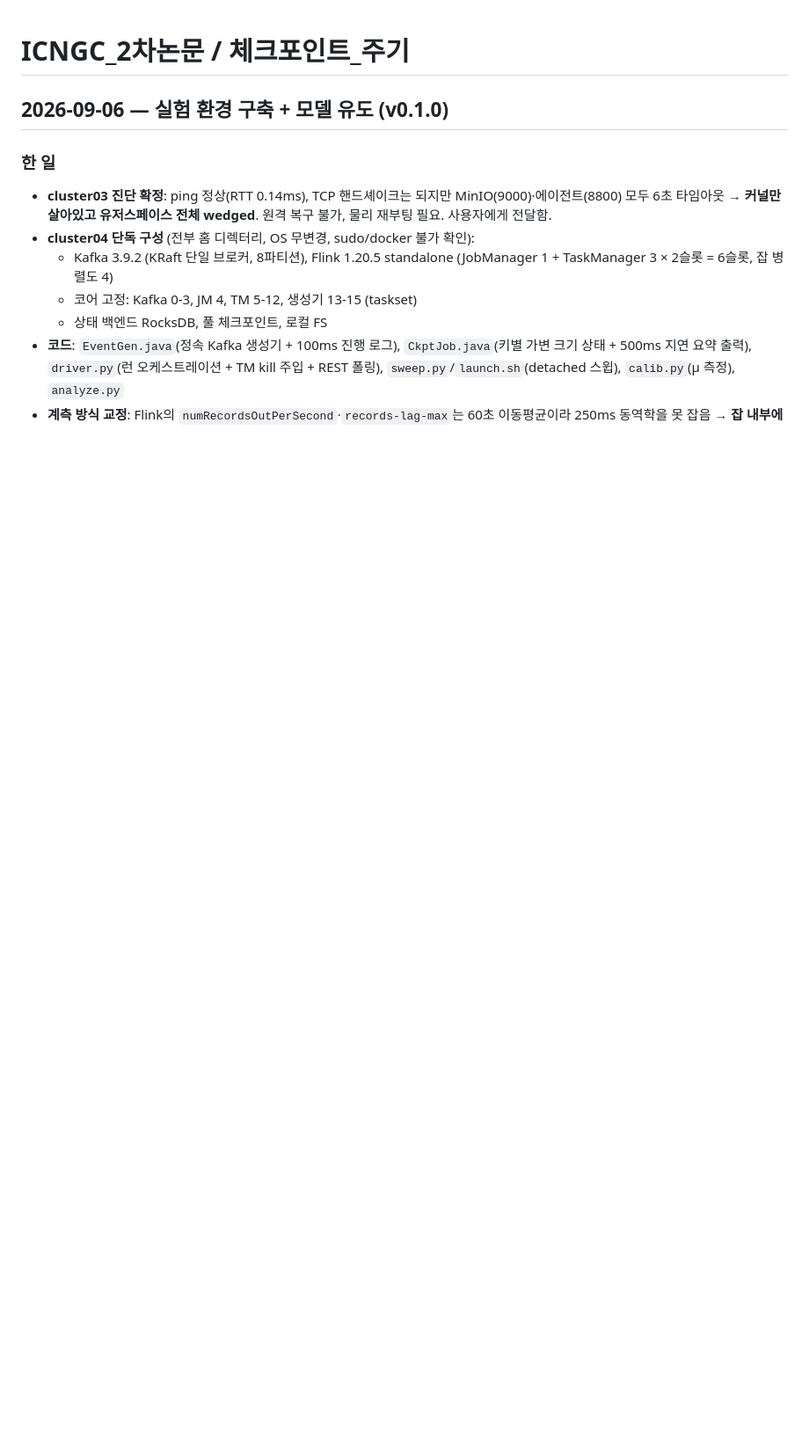
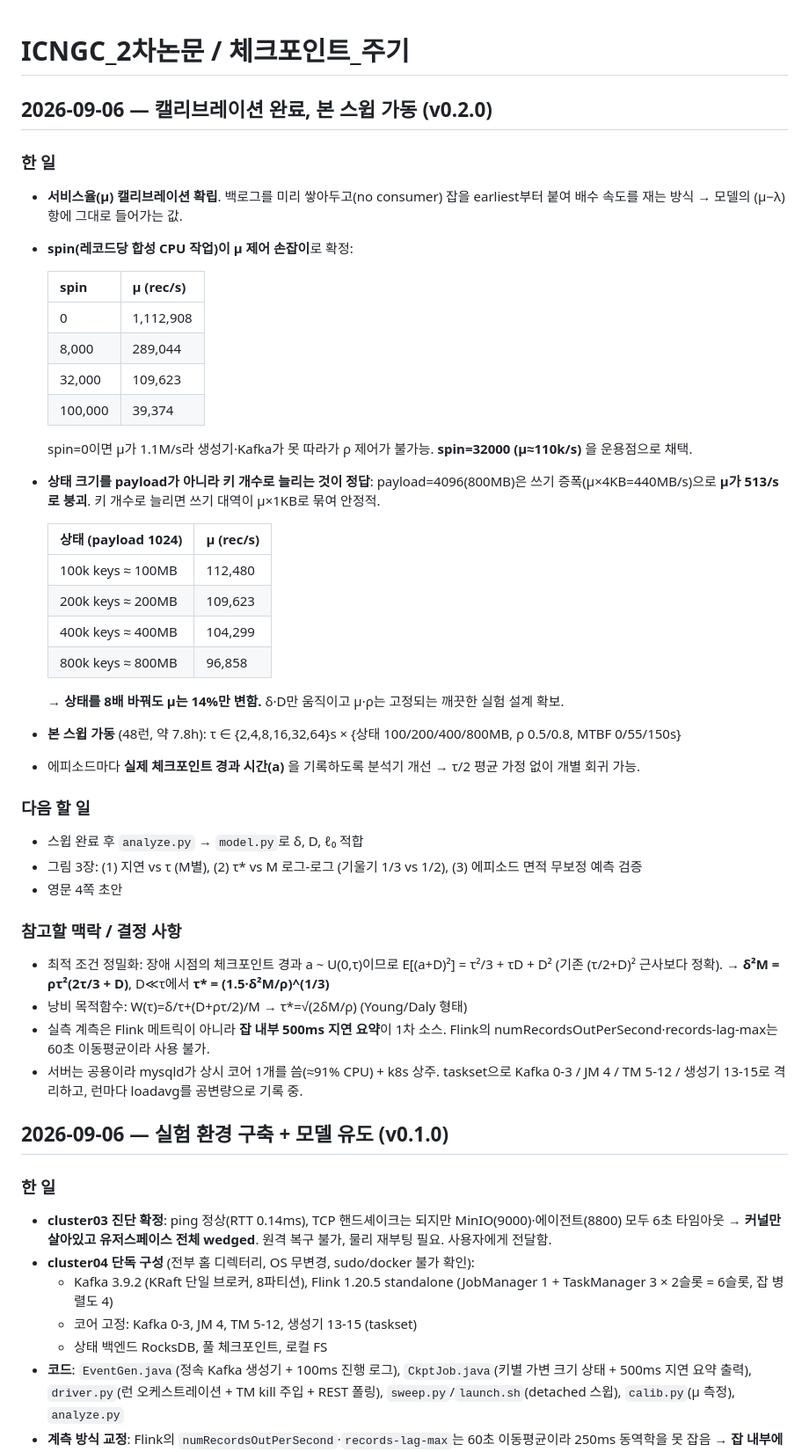
Before and after one commit to Anyangta/Study_Journal, a Markdown page: ICNGC_2차논문/체크포인트_주기.md, the part around the change. Shown at 88% size. GitHub-like rendering; blank space fills up the shorter version.

Commit message:
2026-09-06_캘리브레이션완료-본스윕가동_0.2.0
Co-Authored-By: Claude Opus 5 <noreply@anthropic.com>

```diff
--- a/ICNGC_2차논문/체크포인트_주기.md
+++ b/ICNGC_2차논문/체크포인트_주기.md
@@ -1,4 +1,58 @@
 # ICNGC_2차논문 / 체크포인트_주기
+
+## 2026-09-06 — 캘리브레이션 완료, 본 스윕 가동 (v0.2.0)
+
+### 한 일
+
+- **서비스율(μ) 캘리브레이션 확립**. 백로그를 미리 쌓아두고(no consumer) 잡을
+  earliest부터 붙여 배수 속도를 재는 방식 → 모델의 (μ−λ) 항에 그대로 들어가는 값.
+- **spin(레코드당 합성 CPU 작업)이 μ 제어 손잡이**로 확정:
+
+  | spin | μ (rec/s) |
+  |---|---|
+  | 0 | 1,112,908 |
+  | 8,000 | 289,044 |
+  | 32,000 | 109,623 |
+  | 100,000 | 39,374 |
+
+  spin=0이면 μ가 1.1M/s라 생성기·Kafka가 못 따라가 ρ 제어가 불가능.
+  **spin=32000 (μ≈110k/s)** 을 운용점으로 채택.
+- **상태 크기를 payload가 아니라 키 개수로 늘리는 것이 정답**:
+  payload=4096(800MB)은 쓰기 증폭(μ×4KB=440MB/s)으로 **μ가 513/s로 붕괴**.
+  키 개수로 늘리면 쓰기 대역이 μ×1KB로 묶여 안정적.
+
+  | 상태 (payload 1024) | μ (rec/s) |
+  |---|---|
+  | 100k keys ≈ 100MB | 112,480 |
+  | 200k keys ≈ 200MB | 109,623 |
+  | 400k keys ≈ 400MB | 104,299 |
+  | 800k keys ≈ 800MB | 96,858 |
+
+  → **상태를 8배 바꿔도 μ는 14%만 변함.** δ·D만 움직이고 μ·ρ는 고정되는
+  깨끗한 실험 설계 확보.
+- **본 스윕 가동** (48런, 약 7.8h): τ ∈ {2,4,8,16,32,64}s ×
+  {상태 100/200/400/800MB, ρ 0.5/0.8, MTBF 0/55/150s}
+- 에피소드마다 **실제 체크포인트 경과 시간(a)** 을 기록하도록 분석기 개선 →
+  τ/2 평균 가정 없이 개별 회귀 가능.
+
+### 다음 할 일
+
+- 스윕 완료 후 `analyze.py` → `model.py`로 δ, D, ℓ₀ 적합
+- 그림 3장: (1) 지연 vs τ (M별), (2) τ\* vs M 로그-로그 (기울기 1/3 vs 1/2),
+  (3) 에피소드 면적 무보정 예측 검증
+- 영문 4쪽 초안
+
+### 참고할 맥락 / 결정 사항
+
+- 최적 조건 정밀화: 장애 시점의 체크포인트 경과 a ~ U(0,τ)이므로
+  E[(a+D)²] = τ²/3 + τD + D² (기존 (τ/2+D)² 근사보다 정확).
+  → **δ²M = ρτ²(2τ/3 + D)**, D≪τ에서 **τ\* = (1.5·δ²M/ρ)^(1/3)**
+- 낭비 목적함수: W(τ)=δ/τ+(D+ρτ/2)/M → τ\*=√(2δM/ρ) (Young/Daly 형태)
+- 실측 계측은 Flink 메트릭이 아니라 **잡 내부 500ms 지연 요약**이 1차 소스.
+  Flink의 numRecordsOutPerSecond·records-lag-max는 60초 이동평균이라 사용 불가.
+- 서버는 공용이라 mysqld가 상시 코어 1개를 씀(≈91% CPU) + k8s 상주. taskset으로
+  Kafka 0-3 / JM 4 / TM 5-12 / 생성기 13-15로 격리하고, 런마다 loadavg를 공변량으로
+  기록 중.
 
 ## 2026-09-06 — 실험 환경 구축 + 모델 유도 (v0.1.0)
 
```
